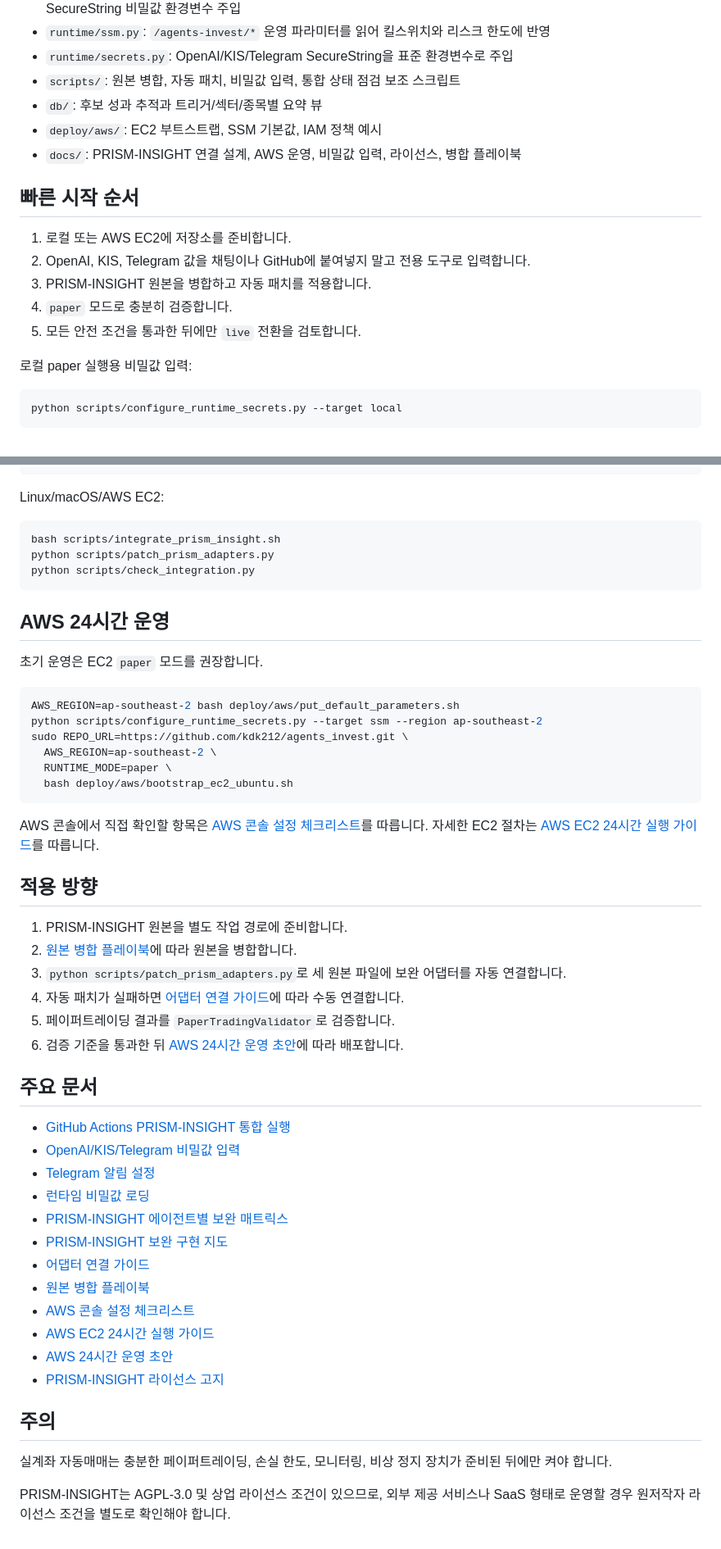
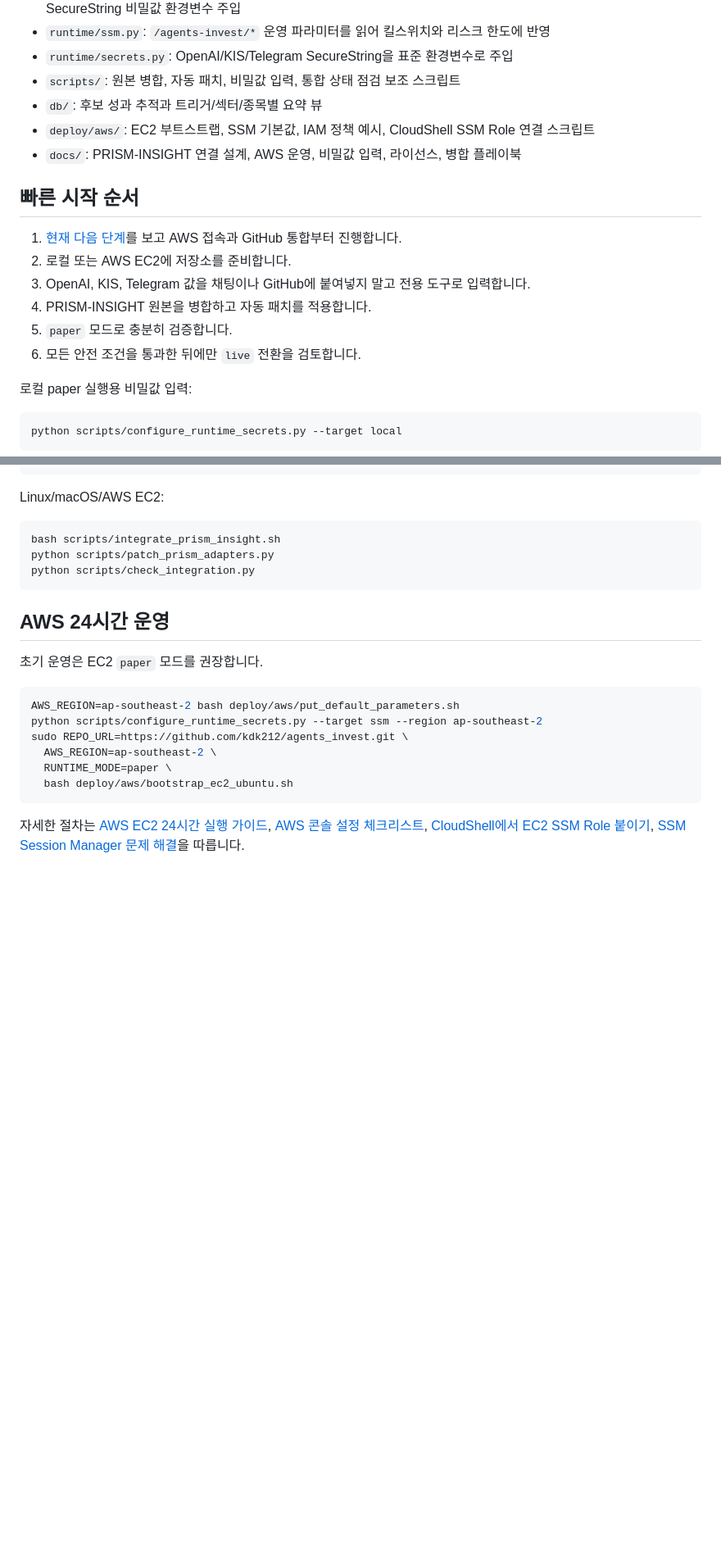
Before and after one commit to kdk212/agents_invest, a Markdown page: README.md, 2 parts joined by grey strips. Shown at 82% size. Drawn GitHub-style; blank space fills up the shorter version.

Commit message:
docs: link current next steps from README

````diff
--- a/README.md
+++ b/README.md
@@ -27,16 +31,17 @@ PRISM-INSIGHT 기반 수익 최적화 보완 작업 저장소입니다.
 - `runtime/secrets.py`: OpenAI/KIS/Telegram SecureString을 표준 환경변수로 주입
 - `scripts/`: 원본 병합, 자동 패치, 비밀값 입력, 통합 상태 점검 보조 스크립트
 - `db/`: 후보 성과 추적과 트리거/섹터/종목별 요약 뷰
-- `deploy/aws/`: EC2 부트스트랩, SSM 기본값, IAM 정책 예시
+- `deploy/aws/`: EC2 부트스트랩, SSM 기본값, IAM 정책 예시, CloudShell SSM Role 연결 스크립트
 - `docs/`: PRISM-INSIGHT 연결 설계, AWS 운영, 비밀값 입력, 라이선스, 병합 플레이북
 
 ## 빠른 시작 순서
 
-1. 로컬 또는 AWS EC2에 저장소를 준비합니다.
-2. OpenAI, KIS, Telegram 값을 채팅이나 GitHub에 붙여넣지 말고 전용 도구로 입력합니다.
-3. PRISM-INSIGHT 원본을 병합하고 자동 패치를 적용합니다.
-4. `paper` 모드로 충분히 검증합니다.
-5. 모든 안전 조건을 통과한 뒤에만 `live` 전환을 검토합니다.
+1. [현재 다음 단계](docs/NEXT_STEPS_ko.md)를 보고 AWS 접속과 GitHub 통합부터 진행합니다.
+2. 로컬 또는 AWS EC2에 저장소를 준비합니다.
+3. OpenAI, KIS, Telegram 값을 채팅이나 GitHub에 붙여넣지 말고 전용 도구로 입력합니다.
+4. PRISM-INSIGHT 원본을 병합하고 자동 패치를 적용합니다.
+5. `paper` 모드로 충분히 검증합니다.
+6. 모든 안전 조건을 통과한 뒤에만 `live` 전환을 검토합니다.
 
 로컬 paper 실행용 비밀값 입력:
 
@@ -160,34 +165,4 @@ sudo REPO_URL=https://github.com/kdk212/agents_invest.git \
   bash deploy/aws/bootstrap_ec2_ubuntu.sh
 ```
 
-AWS 콘솔에서 직접 확인할 항목은 [AWS 콘솔 설정 체크리스트](docs/AWS_CONSOLE_CHECKLIST_ko.md)를 따릅니다. 자세한 EC2 절차는 [AWS EC2 24시간 실행 가이드](docs/AWS_EC2_SETUP_ko.md)를 따릅니다.
-
-## 적용 방향
-
-1. PRISM-INSIGHT 원본을 별도 작업 경로에 준비합니다.
-2. [원본 병합 플레이북](docs/UPSTREAM_MERGE_PLAYBOOK_ko.md)에 따라 원본을 병합합니다.
-3. `python scripts/patch_prism_adapters.py`로 세 원본 파일에 보완 어댑터를 자동 연결합니다.
-4. 자동 패치가 실패하면 [어댑터 연결 가이드](docs/ADAPTER_WIRING_GUIDE_ko.md)에 따라 수동 연결합니다.
-5. 페이퍼트레이딩 결과를 `PaperTradingValidator`로 검증합니다.
-6. 검증 기준을 통과한 뒤 [AWS 24시간 운영 초안](docs/AWS_24H_OPERATION_ko.md)에 따라 배포합니다.
-
-## 주요 문서
-
-- [GitHub Actions PRISM-INSIGHT 통합 실행](docs/GITHUB_ACTIONS_PRISM_INTEGRATION_ko.md)
-- [OpenAI/KIS/Telegram 비밀값 입력](docs/RUNTIME_SECRET_INPUT_ko.md)
-- [Telegram 알림 설정](docs/TELEGRAM_SETUP_ko.md)
-- [런타임 비밀값 로딩](docs/RUNTIME_SECRETS_ko.md)
-- [PRISM-INSIGHT 에이전트별 보완 매트릭스](docs/AGENT_ENHANCEMENT_MATRIX_ko.md)
-- [PRISM-INSIGHT 보완 구현 지도](docs/IMPLEMENTATION_MAP_ko.md)
-- [어댑터 연결 가이드](docs/ADAPTER_WIRING_GUIDE_ko.md)
-- [원본 병합 플레이북](docs/UPSTREAM_MERGE_PLAYBOOK_ko.md)
-- [AWS 콘솔 설정 체크리스트](docs/AWS_CONSOLE_CHECKLIST_ko.md)
-- [AWS EC2 24시간 실행 가이드](docs/AWS_EC2_SETUP_ko.md)
-- [AWS 24시간 운영 초안](docs/AWS_24H_OPERATION_ko.md)
-- [PRISM-INSIGHT 라이선스 고지](docs/LICENSING_NOTICE_ko.md)
-
-## 주의
-
-실계좌 자동매매는 충분한 페이퍼트레이딩, 손실 한도, 모니터링, 비상 정지 장치가 준비된 뒤에만 켜야 합니다.
-
-PRISM-INSIGHT는 AGPL-3.0 및 상업 라이선스 조건이 있으므로, 외부 제공 서비스나 SaaS 형태로 운영할 경우 원저작자 라이선스 조건을 별도로 확인해야 합니다.
+자세한 절차는 [AWS EC2 24시간 실행 가이드](docs/AWS_EC2_SETUP_ko.md), [AWS 콘솔 설정 체크리스트](docs/AWS_CONSOLE_CHECKLIST_ko.md), [CloudShell에서 EC2 SSM Role 붙이기](docs/CLOUDSHELL_ATTACH_SSM_ROLE_ko.md), [SSM Session Manager 문제 해결](docs/SSM_SESSION_MANAGER_TROUBLESHOOTING_ko.md)을 따릅니다.
````
Also changed, not shown: other parts of README.md (+4 -0 lines).
